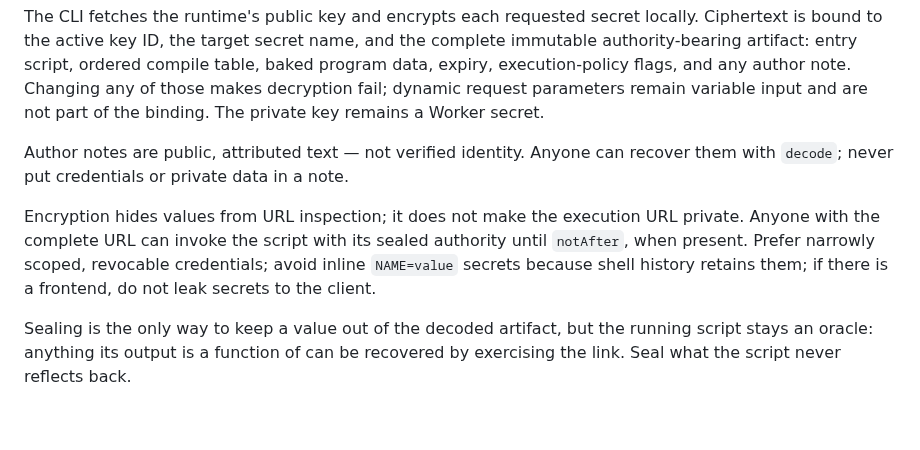
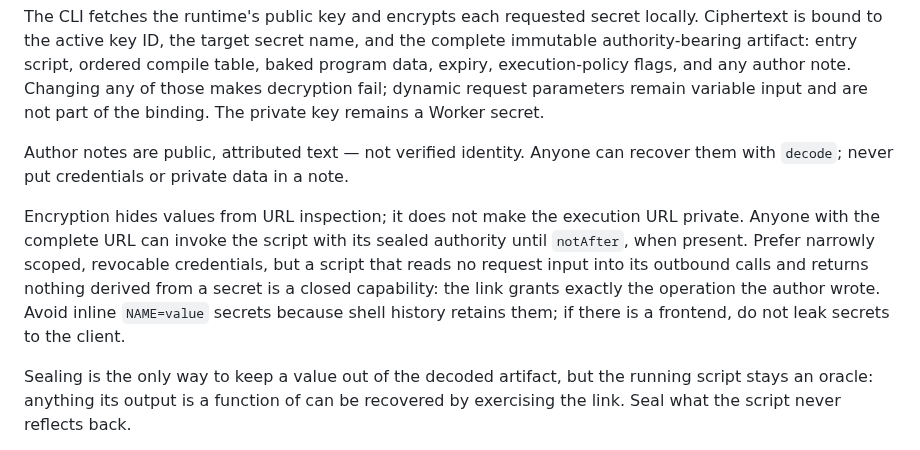
Before and after one commit to jonaslsaa/smartlinks, a Markdown page: public/smartlinks-for-agents.md, the part around the change. Drawn GitHub-style; blank space fills up the shorter version.

```diff
--- a/public/smartlinks-for-agents.md
+++ b/public/smartlinks-for-agents.md
@@ -316,10 +316,8 @@ a Worker secret.
 Author notes are public, attributed text — not verified identity. Anyone can recover them with
 `decode`; never put credentials or private data in a note.
 
-Encryption hides values from URL inspection; it does not make the execution URL private. Anyone
-with the complete URL can invoke the script with its sealed authority until `notAfter`, when
-present. Prefer narrowly scoped, revocable credentials; avoid inline `NAME=value` secrets because
-shell history retains them; if there is a frontend, do not leak secrets to the client.
+Encryption hides values from URL inspection; it does not make the execution URL private. Anyone with the complete URL can invoke the script with its sealed authority until `notAfter`, when present. Prefer narrowly scoped, revocable credentials, but a script that reads no request input into its outbound calls and returns nothing derived from a secret is a closed capability: the link grants exactly the operation the author wrote.
+Avoid inline `NAME=value` secrets because shell history retains them; if there is a frontend, do not leak secrets to the client.
 
 Sealing is the only way to keep a value out of the decoded artifact, but the running script stays
 an oracle: anything its output is a function of can be recovered by exercising the link. Seal what
```
